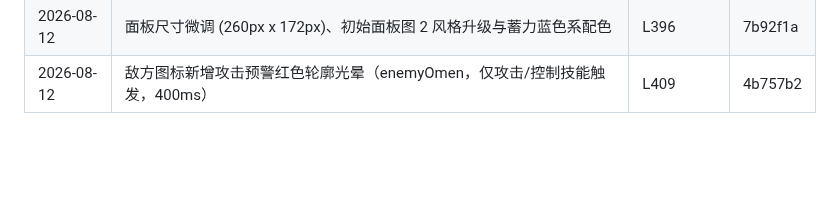
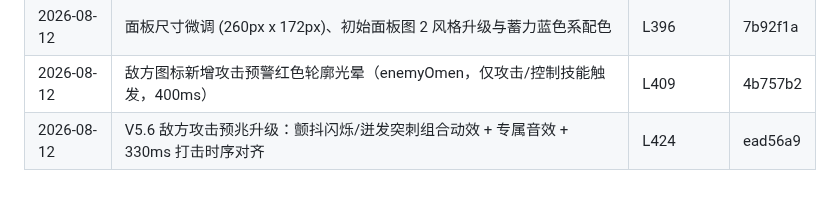
Before and after one commit to bachhoang2463j-a11y/RpgCombat, a Markdown page: LOG-INDEX.md, the part around the change. Rendered like a GitHub page; blank space fills up the shorter version.

```diff
--- a/LOG-INDEX.md
+++ b/LOG-INDEX.md
@@ -35,3 +35,4 @@
 | 2026-08-12 | 右侧技能选择面板 UI 重构与美化（320px 宽度/215px 高度/三排卡片结构） | L384 | 4e81a3f |
 | 2026-08-12 | 面板尺寸微调 (260px x 172px)、初始面板图 2 风格升级与蓄力蓝色系配色 | L396 | 7b92f1a |
 | 2026-08-12 | 敌方图标新增攻击预警红色轮廓光晕（enemyOmen，仅攻击/控制技能触发，400ms） | L409 | 4b757b2 |
+| 2026-08-12 | V5.6 敌方攻击预兆升级：颤抖闪烁/迸发突刺组合动效 + 专属音效 + 330ms 打击时序对齐 | L424 | ead56a9 |
```
Also changed, not shown: LOG.md (+12 -0 lines).
